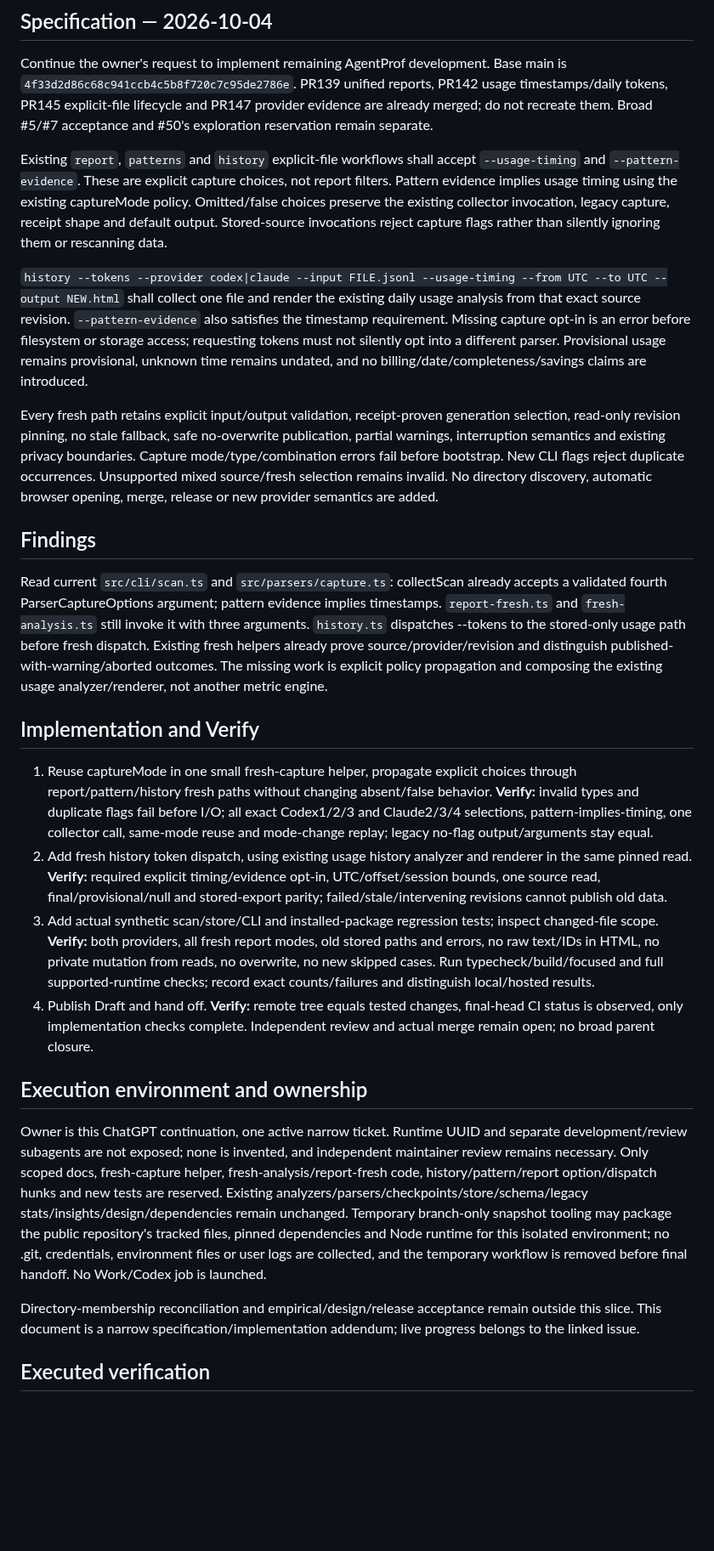
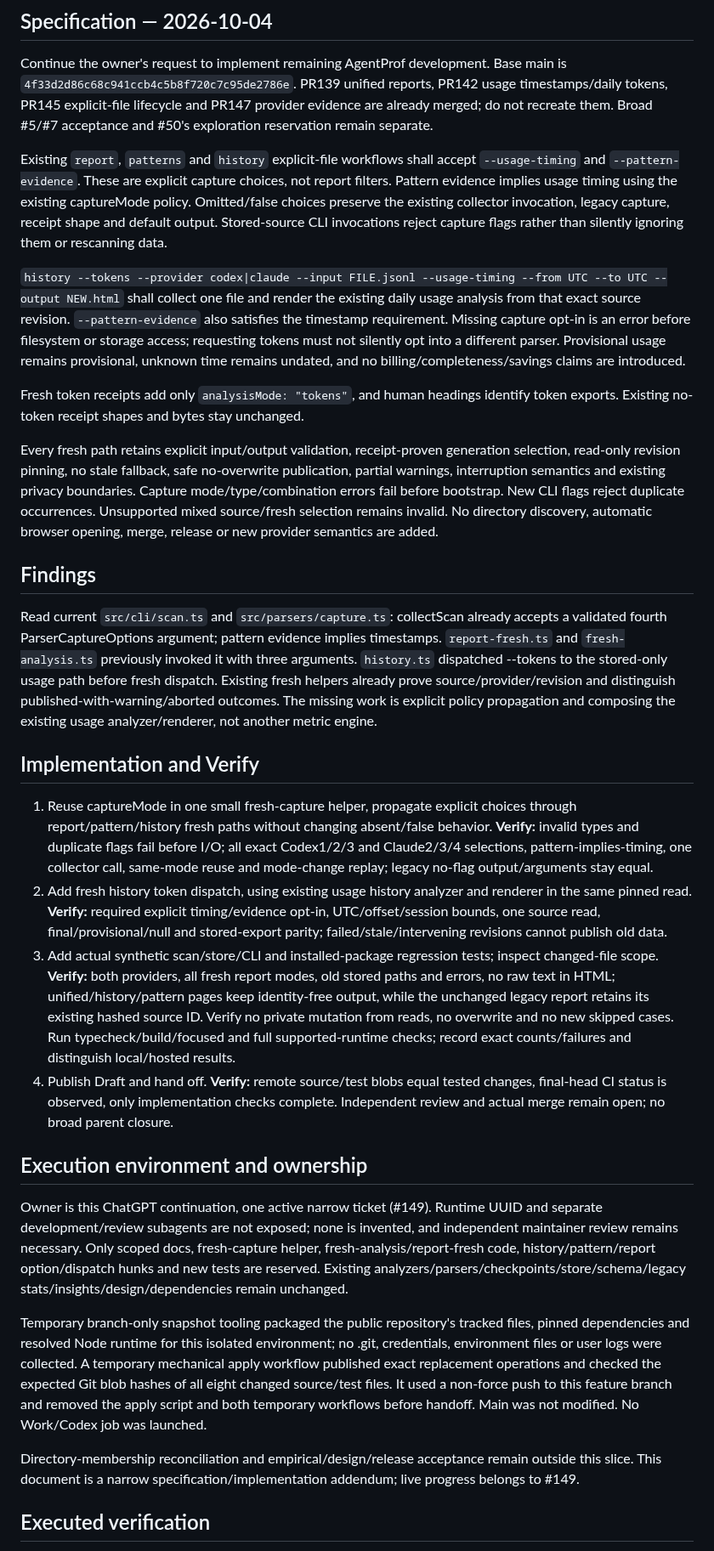
Before and after one commit to WhiteKiwi/agentprof, a Markdown page: docs/P6-FRESH-EVIDENCE-WORKFLOWS.md, the part around one of its changes. Shown at 85% size. GitHub-like rendering; blank space fills up the shorter version.

Commit message:
docs: record fresh capture workflow qualification and integration limits

```diff
--- a/docs/P6-FRESH-EVIDENCE-WORKFLOWS.md
+++ b/docs/P6-FRESH-EVIDENCE-WORKFLOWS.md
@@ -4,28 +4,32 @@
 
 Continue the owner's request to implement remaining AgentProf development. Base main is `4f33d2d86c68c941ccb4c5b8f720c7c95de2786e`. PR139 unified reports, PR142 usage timestamps/daily tokens, PR145 explicit-file lifecycle and PR147 provider evidence are already merged; do not recreate them. Broad #5/#7 acceptance and #50's exploration reservation remain separate.
 
-Existing `report`, `patterns` and `history` explicit-file workflows shall accept `--usage-timing` and `--pattern-evidence`. These are explicit capture choices, not report filters. Pattern evidence implies usage timing using the existing captureMode policy. Omitted/false choices preserve the existing collector invocation, legacy capture, receipt shape and default output. Stored-source invocations reject capture flags rather than silently ignoring them or rescanning data.
+Existing `report`, `patterns` and `history` explicit-file workflows shall accept `--usage-timing` and `--pattern-evidence`. These are explicit capture choices, not report filters. Pattern evidence implies usage timing using the existing captureMode policy. Omitted/false choices preserve the existing collector invocation, legacy capture, receipt shape and default output. Stored-source CLI invocations reject capture flags rather than silently ignoring them or rescanning data.
 
-`history --tokens --provider codex|claude --input FILE.jsonl --usage-timing --from UTC --to UTC --output NEW.html` shall collect one file and render the existing daily usage analysis from that exact source revision. `--pattern-evidence` also satisfies the timestamp requirement. Missing capture opt-in is an error before filesystem or storage access; requesting tokens must not silently opt into a different parser. Provisional usage remains provisional, unknown time remains undated, and no billing/date/completeness/savings claims are introduced.
+`history --tokens --provider codex|claude --input FILE.jsonl --usage-timing --from UTC --to UTC --output NEW.html` shall collect one file and render the existing daily usage analysis from that exact source revision. `--pattern-evidence` also satisfies the timestamp requirement. Missing capture opt-in is an error before filesystem or storage access; requesting tokens must not silently opt into a different parser. Provisional usage remains provisional, unknown time remains undated, and no billing/completeness/savings claims are introduced.
+
+Fresh token receipts add only `analysisMode: "tokens"`, and human headings identify token exports. Existing no-token receipt shapes and bytes stay unchanged.
 
 Every fresh path retains explicit input/output validation, receipt-proven generation selection, read-only revision pinning, no stale fallback, safe no-overwrite publication, partial warnings, interruption semantics and existing privacy boundaries. Capture mode/type/combination errors fail before bootstrap. New CLI flags reject duplicate occurrences. Unsupported mixed source/fresh selection remains invalid. No directory discovery, automatic browser opening, merge, release or new provider semantics are added.
 
 ## Findings
 
-Read current `src/cli/scan.ts` and `src/parsers/capture.ts`: collectScan already accepts a validated fourth ParserCaptureOptions argument; pattern evidence implies timestamps. `report-fresh.ts` and `fresh-analysis.ts` still invoke it with three arguments. `history.ts` dispatches --tokens to the stored-only usage path before fresh dispatch. Existing fresh helpers already prove source/provider/revision and distinguish published-with-warning/aborted outcomes. The missing work is explicit policy propagation and composing the existing usage analyzer/renderer, not another metric engine.
+Read current `src/cli/scan.ts` and `src/parsers/capture.ts`: collectScan already accepts a validated fourth ParserCaptureOptions argument; pattern evidence implies timestamps. `report-fresh.ts` and `fresh-analysis.ts` previously invoked it with three arguments. `history.ts` dispatched --tokens to the stored-only usage path before fresh dispatch. Existing fresh helpers already prove source/provider/revision and distinguish published-with-warning/aborted outcomes. The missing work is explicit policy propagation and composing the existing usage analyzer/renderer, not another metric engine.
 
 ## Implementation and Verify
 
 1. Reuse captureMode in one small fresh-capture helper, propagate explicit choices through report/pattern/history fresh paths without changing absent/false behavior. **Verify:** invalid types and duplicate flags fail before I/O; all exact Codex1/2/3 and Claude2/3/4 selections, pattern-implies-timing, one collector call, same-mode reuse and mode-change replay; legacy no-flag output/arguments stay equal.
 2. Add fresh history token dispatch, using existing usage history analyzer and renderer in the same pinned read. **Verify:** required explicit timing/evidence opt-in, UTC/offset/session bounds, one source read, final/provisional/null and stored-export parity; failed/stale/intervening revisions cannot publish old data.
-3. Add actual synthetic scan/store/CLI and installed-package regression tests; inspect changed-file scope. **Verify:** both providers, all fresh report modes, old stored paths and errors, no raw text/IDs in HTML, no private mutation from reads, no overwrite, no new skipped cases. Run typecheck/build/focused and full supported-runtime checks; record exact counts/failures and distinguish local/hosted results.
-4. Publish Draft and hand off. **Verify:** remote tree equals tested changes, final-head CI status is observed, only implementation checks complete. Independent review and actual merge remain open; no broad parent closure.
+3. Add actual synthetic scan/store/CLI and installed-package regression tests; inspect changed-file scope. **Verify:** both providers, all fresh report modes, old stored paths and errors, no raw text in HTML; unified/history/pattern pages keep identity-free output, while the unchanged legacy report retains its existing hashed source ID. Verify no private mutation from reads, no overwrite and no new skipped cases. Run typecheck/build/focused and full supported-runtime checks; record exact counts/failures and distinguish local/hosted results.
+4. Publish Draft and hand off. **Verify:** remote source/test blobs equal tested changes, final-head CI status is observed, only implementation checks complete. Independent review and actual merge remain open; no broad parent closure.
 
 ## Execution environment and ownership
 
-Owner is this ChatGPT continuation, one active narrow ticket. Runtime UUID and separate development/review subagents are not exposed; none is invented, and independent maintainer review remains necessary. Only scoped docs, fresh-capture helper, fresh-analysis/report-fresh code, history/pattern/report option/dispatch hunks and new tests are reserved. Existing analyzers/parsers/checkpoints/store/schema/legacy stats/insights/design/dependencies remain unchanged. Temporary branch-only snapshot tooling may package the public repository's tracked files, pinned dependencies and Node runtime for this isolated environment; no .git, credentials, environment files or user logs are collected, and the temporary workflow is removed before final handoff. No Work/Codex job is launched.
+Owner is this ChatGPT continuation, one active narrow ticket (#149). Runtime UUID and separate development/review subagents are not exposed; none is invented, and independent maintainer review remains necessary. Only scoped docs, fresh-capture helper, fresh-analysis/report-fresh code, history/pattern/report option/dispatch hunks and new tests are reserved. Existing analyzers/parsers/checkpoints/store/schema/legacy stats/insights/design/dependencies remain unchanged.
 
-Directory-membership reconciliation and empirical/design/release acceptance remain outside this slice. This document is a narrow specification/implementation addendum; live progress belongs to the linked issue.
+Temporary branch-only snapshot tooling packaged the public repository's tracked files, pinned dependencies and resolved Node runtime for this isolated environment; no .git, credentials, environment files or user logs were collected. A temporary mechanical apply workflow published exact replacement operations and checked the expected Git blob hashes of all eight changed source/test files. It used a non-force push to this feature branch and removed the apply script and both temporary workflows before handoff. Main was not modified. No Work/Codex job was launched.
+
+Directory-membership reconciliation and empirical/design/release acceptance remain outside this slice. This document is a narrow specification/implementation addendum; live progress belongs to #149.
 
 ## Executed verification
 
```
Also changed, not shown: other parts of docs/P6-FRESH-EVIDENCE-WORKFLOWS.md (+30 -1 lines).
